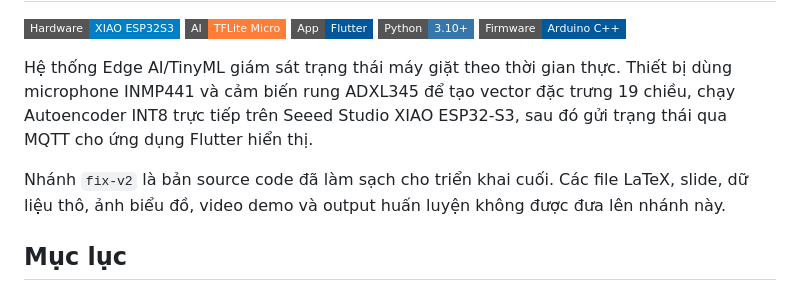
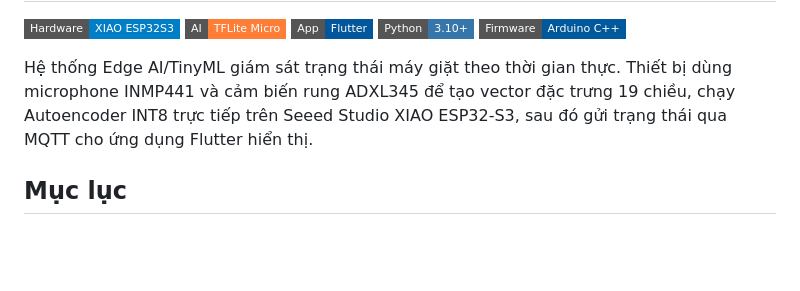
Before and after one commit to t1qnq/TinyML-Anomaly-Detection, a Markdown page: README.md, the part around the change. GitHub-like rendering; badges without logos; blank space fills up the shorter version.

Commit message:
Update README to remove 'fix-v2' branch details
Removed information about the 'fix-v2' branch and its contents.

```diff
--- a/README.md
+++ b/README.md
@@ -7,8 +7,6 @@
 ![Firmware](https://img.shields.io/badge/Firmware-Arduino_C%2B%2B-00599C?style=flat-square&logo=arduino)
 
 Hệ thống Edge AI/TinyML giám sát trạng thái máy giặt theo thời gian thực. Thiết bị dùng microphone INMP441 và cảm biến rung ADXL345 để tạo vector đặc trưng 19 chiều, chạy Autoencoder INT8 trực tiếp trên Seeed Studio XIAO ESP32-S3, sau đó gửi trạng thái qua MQTT cho ứng dụng Flutter hiển thị.
-
-Nhánh `fix-v2` là bản source code đã làm sạch cho triển khai cuối. Các file LaTeX, slide, dữ liệu thô, ảnh biểu đồ, video demo và output huấn luyện không được đưa lên nhánh này.
 
 ## Mục lục
 
```
